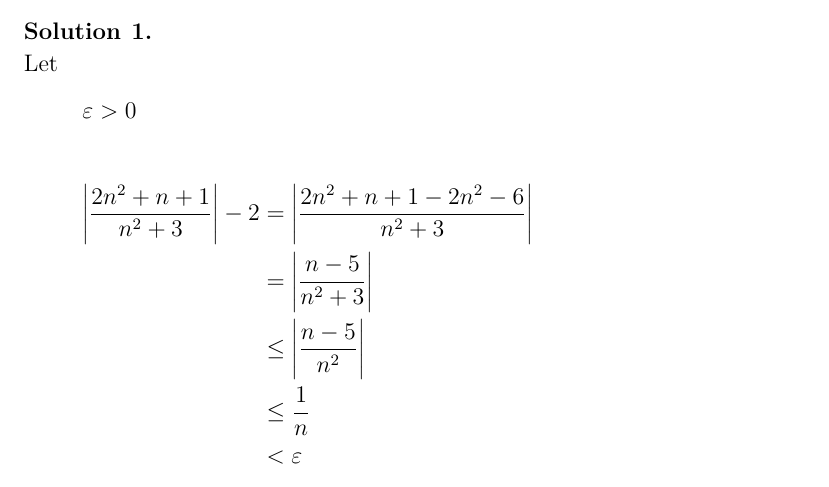
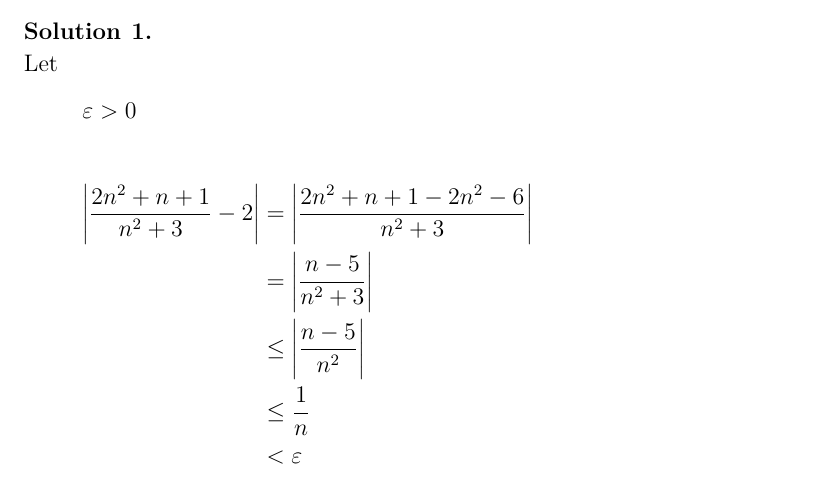
Before and after one commit to aakashjog/Differential-and-Integral-Calculus, a LaTeX document (Recitations/Recitations.tex): part of page 3 of 6, cut so that both start at the same text. Compiled offline with pdfLaTeX.

Commit message:
Typos corrected

```diff
--- a/Recitations/Recitations.tex
+++ b/Recitations/Recitations.tex
@@ -76,7 +76,7 @@ E-mail: \href{mailto:micbromberg@gmail.com}{micbromberg@gmail.com}\\
 	\end{equation*}
 
 	\begin{align*}
-		\left| \dfrac{2n^2 + n + 1}{n^2 + 3} \right| - 2 &= \left| \dfrac{2n^2 + n + 1 - 2n^2 - 6}{n^2 + 3} \right|\\
+		\left| \dfrac{2n^2 + n + 1}{n^2 + 3} - 2 \right| &= \left| \dfrac{2n^2 + n + 1 - 2n^2 - 6}{n^2 + 3} \right|\\
 		&= \left| \dfrac{n - 5}{n^2 + 3} \right| \\
 		&\leq \left| \dfrac{n - 5}{n^2} \right|\\
 		&\leq \dfrac{1}{n}\\
```
Also changed, not shown: Recitations/Recitations.pdf.
